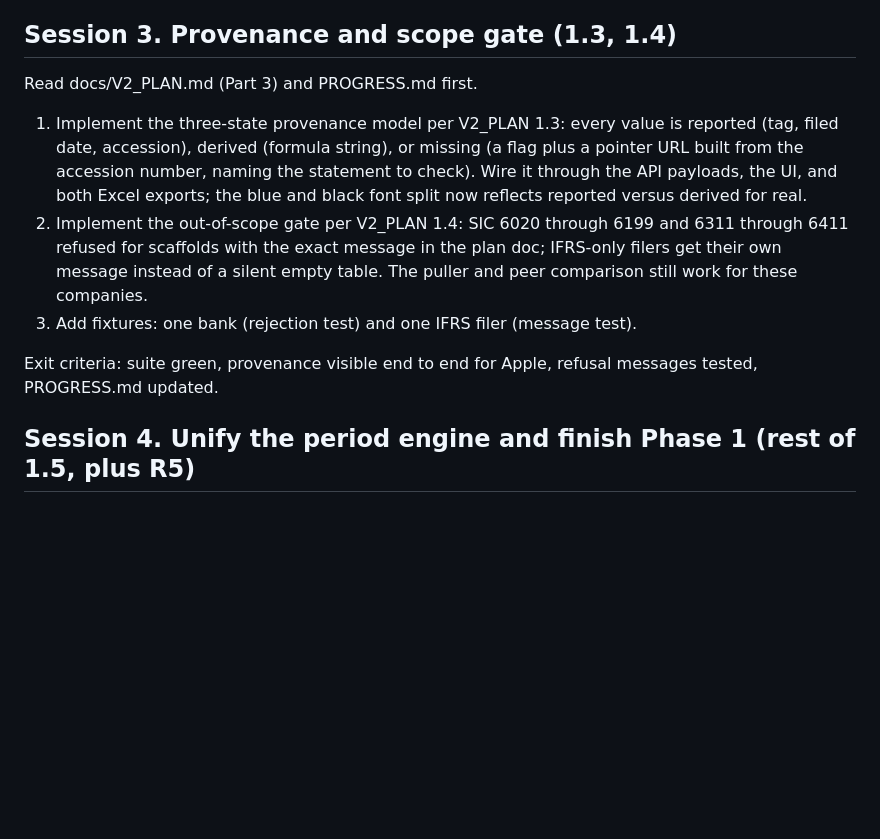
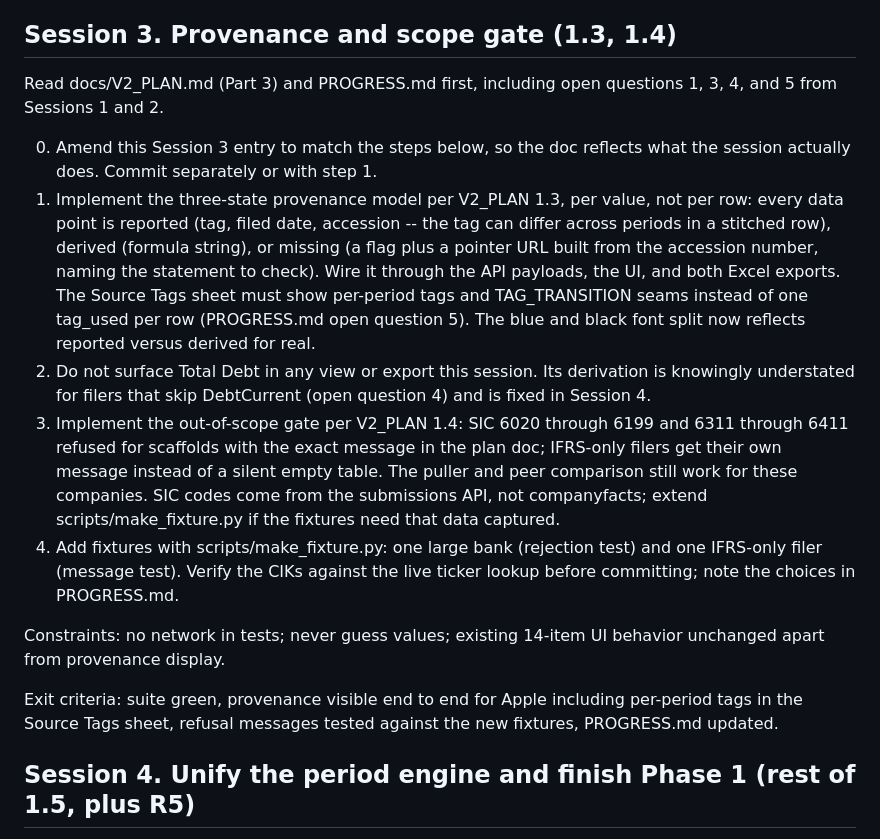
Before and after one commit to thekeoni1/edgardly, a Markdown page: docs/SESSIONS.md, the part around the change. Drawn GitHub-style; blank space fills up the shorter version.

Commit message:
Amend the Session 3 prompt to match the work it actually covers
The prompt in docs/SESSIONS.md predated the two open questions Session 2
raised. It now says what this session does: provenance per value rather
than per row, Total Debt held back until its derivation is honest, SIC
codes captured from the submissions API rather than companyfacts, and
which fixtures the scope gate needs.

Co-Authored-By: Claude Opus 5 (1M context) <noreply@anthropic.com>

```diff
--- a/docs/SESSIONS.md
+++ b/docs/SESSIONS.md
@@ -70,21 +70,35 @@ PROGRESS.md updated.
 
 ## Session 3. Provenance and scope gate (1.3, 1.4)
 
-Read docs/V2_PLAN.md (Part 3) and PROGRESS.md first.
+Read docs/V2_PLAN.md (Part 3) and PROGRESS.md first, including open questions 1, 3, 4, and 5
+from Sessions 1 and 2.
 
-1. Implement the three-state provenance model per V2_PLAN 1.3: every value is reported (tag,
-   filed date, accession), derived (formula string), or missing (a flag plus a pointer URL
-   built from the accession number, naming the statement to check). Wire it through the API
-   payloads, the UI, and both Excel exports; the blue and black font split now reflects
-   reported versus derived for real.
-2. Implement the out-of-scope gate per V2_PLAN 1.4: SIC 6020 through 6199 and 6311 through
+0. Amend this Session 3 entry to match the steps below, so the doc reflects what the session
+   actually does. Commit separately or with step 1.
+1. Implement the three-state provenance model per V2_PLAN 1.3, per value, not per row: every
+   data point is reported (tag, filed date, accession -- the tag can differ across periods in
+   a stitched row), derived (formula string), or missing (a flag plus a pointer URL built
+   from the accession number, naming the statement to check). Wire it through the API
+   payloads, the UI, and both Excel exports. The Source Tags sheet must show per-period tags
+   and TAG_TRANSITION seams instead of one tag_used per row (PROGRESS.md open question 5).
+   The blue and black font split now reflects reported versus derived for real.
+2. Do not surface Total Debt in any view or export this session. Its derivation is knowingly
+   understated for filers that skip DebtCurrent (open question 4) and is fixed in Session 4.
+3. Implement the out-of-scope gate per V2_PLAN 1.4: SIC 6020 through 6199 and 6311 through
    6411 refused for scaffolds with the exact message in the plan doc; IFRS-only filers get
    their own message instead of a silent empty table. The puller and peer comparison still
-   work for these companies.
-3. Add fixtures: one bank (rejection test) and one IFRS filer (message test).
+   work for these companies. SIC codes come from the submissions API, not companyfacts;
+   extend scripts/make_fixture.py if the fixtures need that data captured.
+4. Add fixtures with scripts/make_fixture.py: one large bank (rejection test) and one
+   IFRS-only filer (message test). Verify the CIKs against the live ticker lookup before
+   committing; note the choices in PROGRESS.md.
 
-Exit criteria: suite green, provenance visible end to end for Apple, refusal messages
-tested, PROGRESS.md updated.
+Constraints: no network in tests; never guess values; existing 14-item UI behavior unchanged
+apart from provenance display.
+
+Exit criteria: suite green, provenance visible end to end for Apple including per-period tags
+in the Source Tags sheet, refusal messages tested against the new fixtures, PROGRESS.md
+updated.
 
 ## Session 4. Unify the period engine and finish Phase 1 (rest of 1.5, plus R5)
 
```
